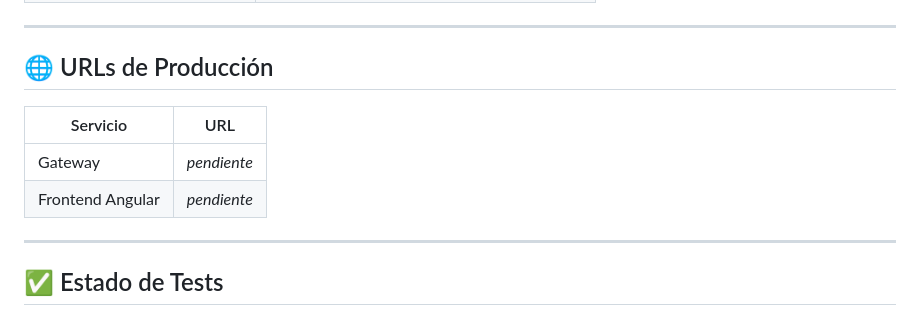
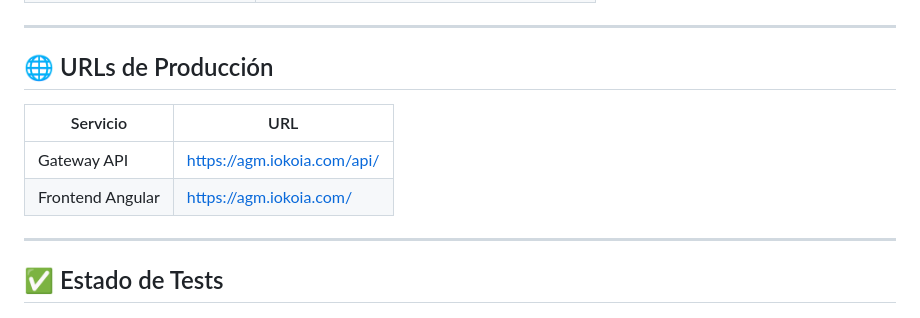
Before and after one commit to Guillermo1804/proyecto_final_servicios, a Markdown page: README.md, the part around the change. GitHub-like rendering.

Commit message:
Documentacion final README

```diff
--- a/README.md
+++ b/README.md
@@ -129,12 +129,10 @@ curl http://localhost:8003/health/
 
 ## 🌐 URLs de Producción
 
->
-
 | Servicio | URL |
 |---|---|
-| Gateway | _pendiente_ |
-| Frontend Angular | _pendiente_ |
+| Gateway API | https://agm.iokoia.com/api/ |
+| Frontend Angular | https://agm.iokoia.com/ |
 
 ---
 
```
